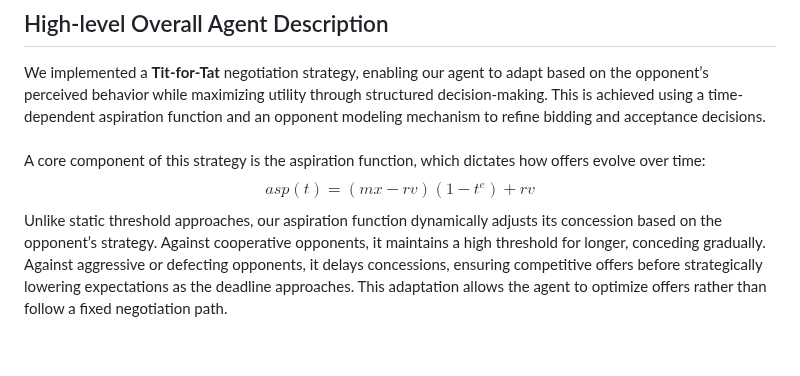
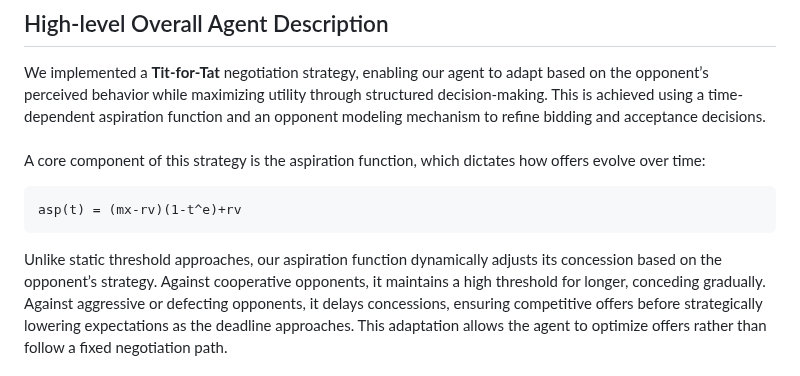
Before and after one commit to gabrielmazor/autonomou-negotiation-agent-for-anl-2025, a Markdown page: README.md, the part around the change. GitHub-like rendering; blank space fills up the shorter version.

````diff
--- a/README.md
+++ b/README.md
@@ -35,7 +35,9 @@ To run your the, the only required steps are the following:
 We implemented a **Tit-for-Tat** negotiation strategy, enabling our agent to adapt based on the opponent’s perceived behavior while maximizing utility through structured decision-making. This is achieved using a time-dependent aspiration function and an opponent modeling mechanism to refine bidding and acceptance decisions.
 <br><br>
 A core component of this strategy is the aspiration function, which dictates how offers evolve over time:
-$$ asp(t) = (mx-rv)(1-t^e)+rv $$
+```math
+asp(t) = (mx-rv)(1-t^e)+rv
+```
 Unlike static threshold approaches, our aspiration function dynamically adjusts its concession based on the opponent’s strategy. Against cooperative opponents, it maintains a high threshold for longer, conceding gradually. Against aggressive or defecting opponents, it delays concessions, ensuring competitive offers before strategically lowering expectations as the deadline approaches. This adaptation allows the agent to optimize offers rather than follow a fixed negotiation path.
 <br><br>
 Our acceptance strategy is rarely accepting offers in the first 90% of the negotiation. This allows the agent to gather information and maintain a firm stance. As the deadline nears, the acceptance threshold gradually decreases, ensuring flexible decision-making while securing an agreement before time runs out.
````
